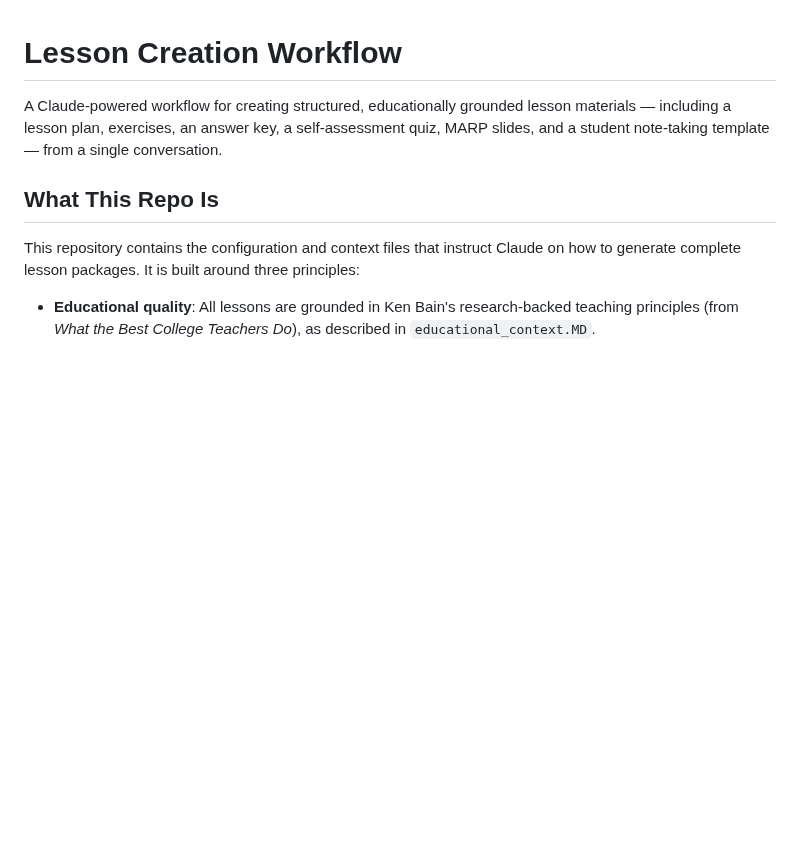
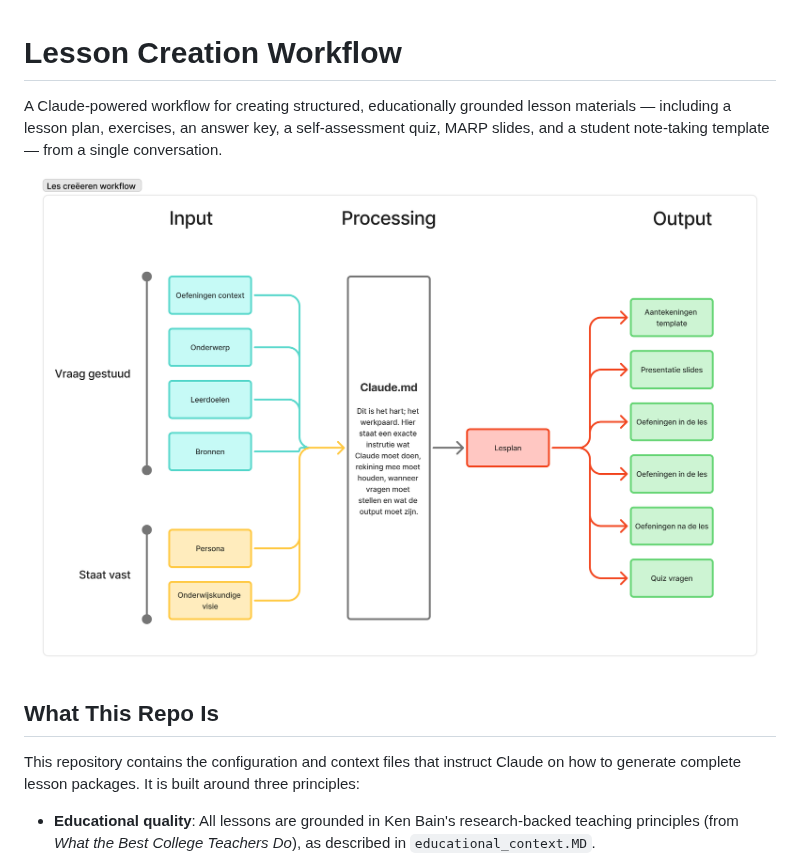
Before and after one commit to rimmertzelle/lesson-creation-workflow, a Markdown page: README.md, the part around the change. GitHub-like rendering; pictures changed too: workflow.png (added); blank space fills up the shorter version.

```diff
--- a/README.md
+++ b/README.md
@@ -1,6 +1,8 @@
 # Lesson Creation Workflow
 
 A Claude-powered workflow for creating structured, educationally grounded lesson materials — including a lesson plan, exercises, an answer key, a self-assessment quiz, MARP slides, and a student note-taking template — from a single conversation.
+
+![Workflow overview](workflow.png)
 
 ## What This Repo Is
 
```
